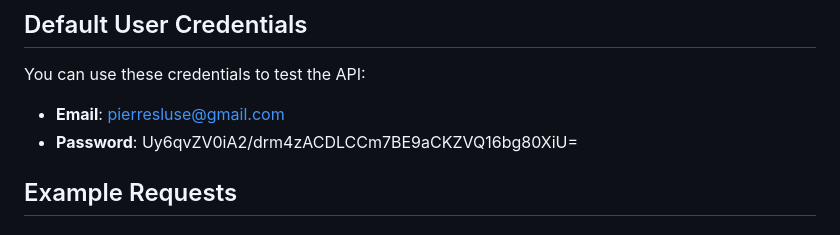
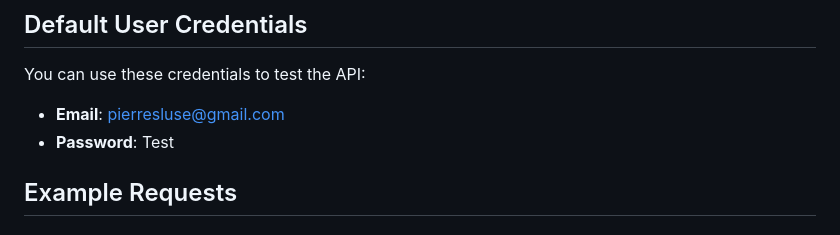
Before and after one commit to Pierrequiroulenamasspamouss/Blue_Bridge, a Markdown page: Server emulation/README.md, the part around the change. Rendered like a GitHub page.

```diff
--- a/Server emulation/README.md
+++ b/Server emulation/README.md
@@ -89,7 +89,7 @@ The server will be available at:
 You can use these credentials to test the API:
 
 - **Email**: pierresluse@gmail.com
-- **Password**: Uy6qvZV0iA2/drm4zACDLCCm7BE9aCKZVQ16bg80XiU=
+- **Password**: Test
 
 ## Example Requests
 
```
